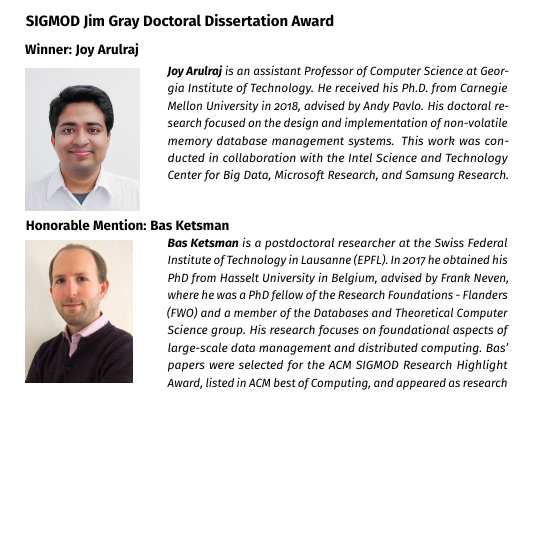
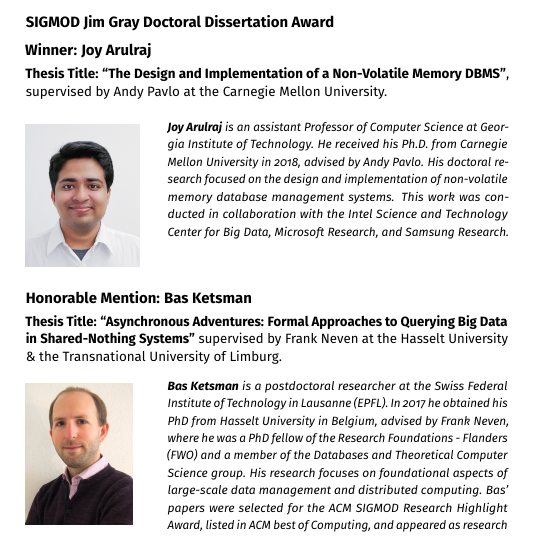
Before and after one commit to asteriosk/sigmod-2019-booklet, a LaTeX book (booklet.tex, which reads awards.tex): part of page 20 of 90, cut so that both start at the same text, the shorter picture padded with empty space. Compiled offline with pdfLaTeX.

Commit message:
Small corrections

```diff
--- a/awards.tex
+++ b/awards.tex
@@ -55,13 +55,22 @@ The awards committee selected \textbf{Anastasia Ailamaki} as the recipient of th
 
 \subsection*{SIGMOD Jim Gray Doctoral Dissertation Award}
 
-\textbf{Winner: Joy Arulraj}\vspace{1mm}
+\textbf{\large Winner: Joy Arulraj}
+
+\vspace{1mm}
+
+\textbf{Thesis Title: ``The Design and Implementation of a Non-Volatile Memory DBMS''}, supervised by Andy Pavlo at the Carnegie Mellon University.
+\vspace{1mm}
+
 \person{Joy Arulraj}{Georgia Institute of Technology}{\textbf{Joy Arulraj} is an assistant Professor of Computer Science at Georgia Institute of Technology. He received his Ph.D. from Carnegie Mellon University in 2018, advised by Andy Pavlo. His doctoral research focused on the design and implementation of non-volatile memory database management systems. This work was conducted in collaboration with the Intel Science and Technology Center for Big Data, Microsoft Research, and Samsung Research.}{images/awards/arulraj.jpg}
 
-\vspace{5mm}
+\vspace{8mm}
 
-\textbf{Honorable Mention: Bas Ketsman}
+\textbf{\large Honorable Mention: Bas Ketsman}
 \vspace{1mm}
+
+\textbf{Thesis Title: ``Asynchronous Adventures: Formal Approaches to Querying Big Data in Shared-Nothing Systems''} supervised by Frank Neven at the Hasselt University \& the Transnational University of Limburg.
+
 \person{Bas Ketsman}{Hasselt University}{\textbf{Bas Ketsman} is a postdoctoral researcher at the Swiss Federal Institute of Technology in Lausanne (EPFL). In 2017 he obtained his PhD from Hasselt University in Belgium, advised by Frank Neven, where he was a PhD fellow of the Research Foundations - Flanders (FWO) and a member of the Databases and Theoretical Computer Science group. His research focuses on foundational aspects of large-scale data management and distributed computing. Bas' papers were selected for the ACM SIGMOD Research Highlight Award, listed in ACM best of Computing, and appeared as research Highlight in CACM. He also received the Distinguished Dissertation Award 2018 from the European Association for Theoretical Computer Science (EATCS) and best paper awards at ACM PODS 2014 and 2015.}{images/awards/ketsman.jpg}
 
 \clearpage
```
